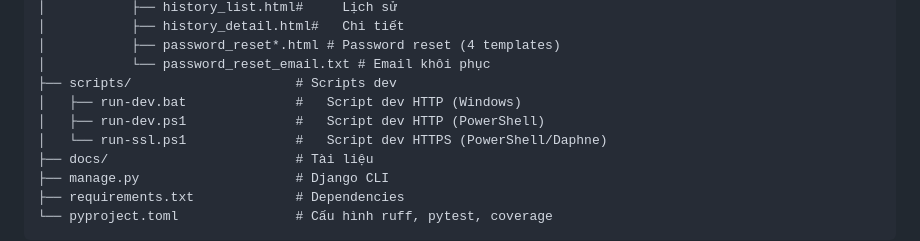
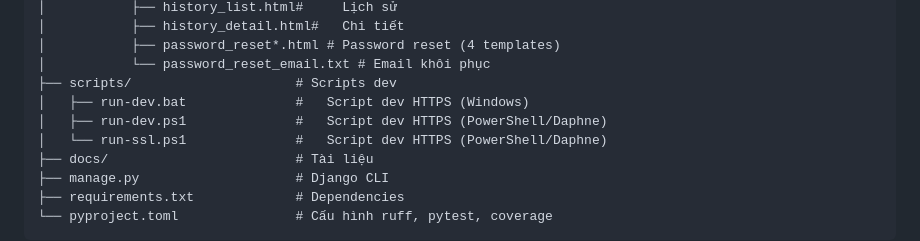
Before and after one commit to NgHuuGiau/SummarEase-Django, a Markdown page: docs/architecture.md, the part around the change. Drawn GitHub-style.

```diff
--- a/docs/architecture.md
+++ b/docs/architecture.md
@@ -64,8 +64,8 @@ SummarEase-Django/
 │           ├── password_reset*.html # Password reset (4 templates)
 │           └── password_reset_email.txt # Email khôi phục
 ├── scripts/                     # Scripts dev
-│   ├── run-dev.bat              #   Script dev HTTP (Windows)
-│   ├── run-dev.ps1              #   Script dev HTTP (PowerShell)
+│   ├── run-dev.bat              #   Script dev HTTPS (Windows)
+│   ├── run-dev.ps1              #   Script dev HTTPS (PowerShell/Daphne)
 │   └── run-ssl.ps1              #   Script dev HTTPS (PowerShell/Daphne)
 ├── docs/                        # Tài liệu
 ├── manage.py                    # Django CLI
```
Also changed, not shown: docs/help.md (+18 -24 lines).
